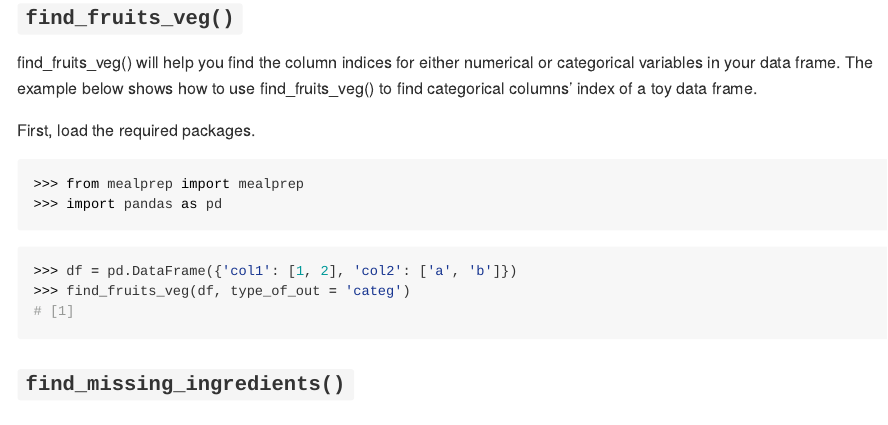
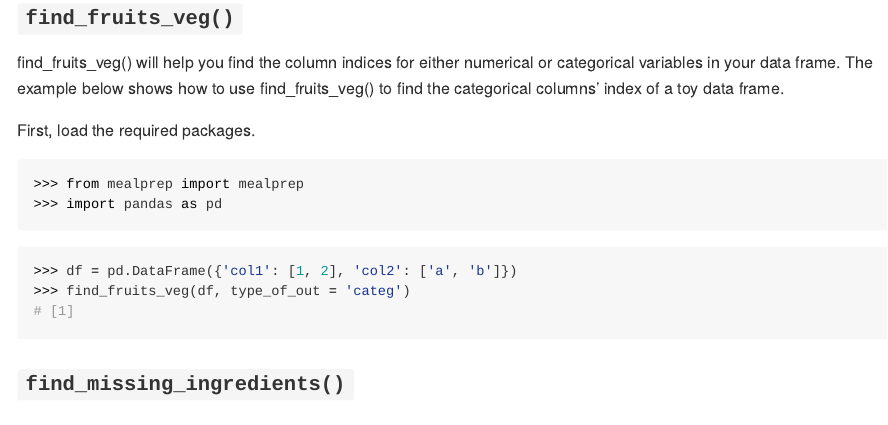
Before and after one commit to mglu123/MealPrep_ML, an R Markdown document (README.Rmd): the page in a window 1100 px wide, from 3070 px down. Rendered offline with R 4.5, knitr and Pandoc, with nearby package versions; some code elsewhere in the file could not run offline; long lines of code are wrapped; badge pictures from the web are left out.

Commit message:
Update README.Rmd
Co-Authored-By: annychih <41139003+annychih@users.noreply.github.com>

```diff
--- a/README.Rmd
+++ b/README.Rmd
@@ -75,7 +75,7 @@ mealprep.find_bad_apples(df)
 ### `find_fruits_veg()`
 
 find_fruits_veg() will help you find the column indices for either numerical or categorical variables in your data frame.
-The example below shows how to use find_fruits_veg() to find categorical columns' index of a toy data frame.
+The example below shows how to use find_fruits_veg() to find the categorical columns' index of a toy data frame.
 
 First, load the required packages.
 
```
